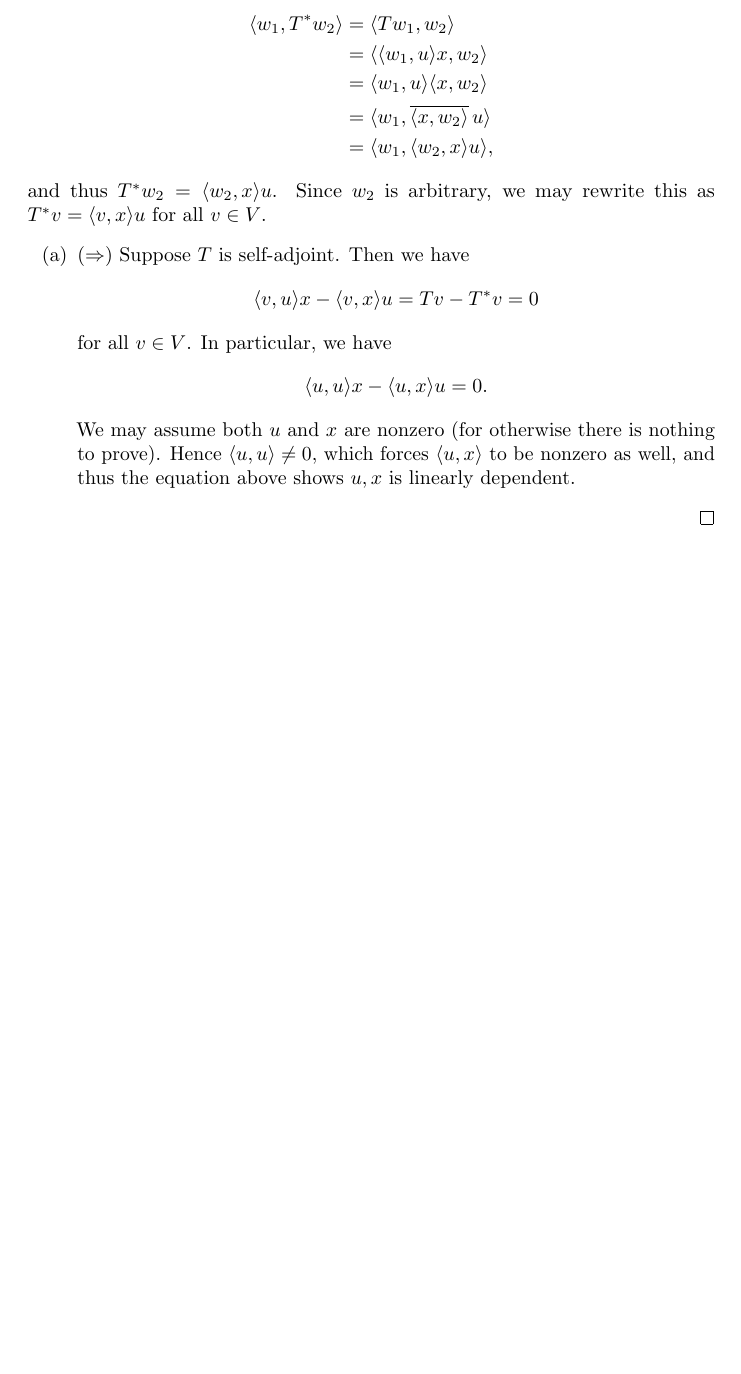
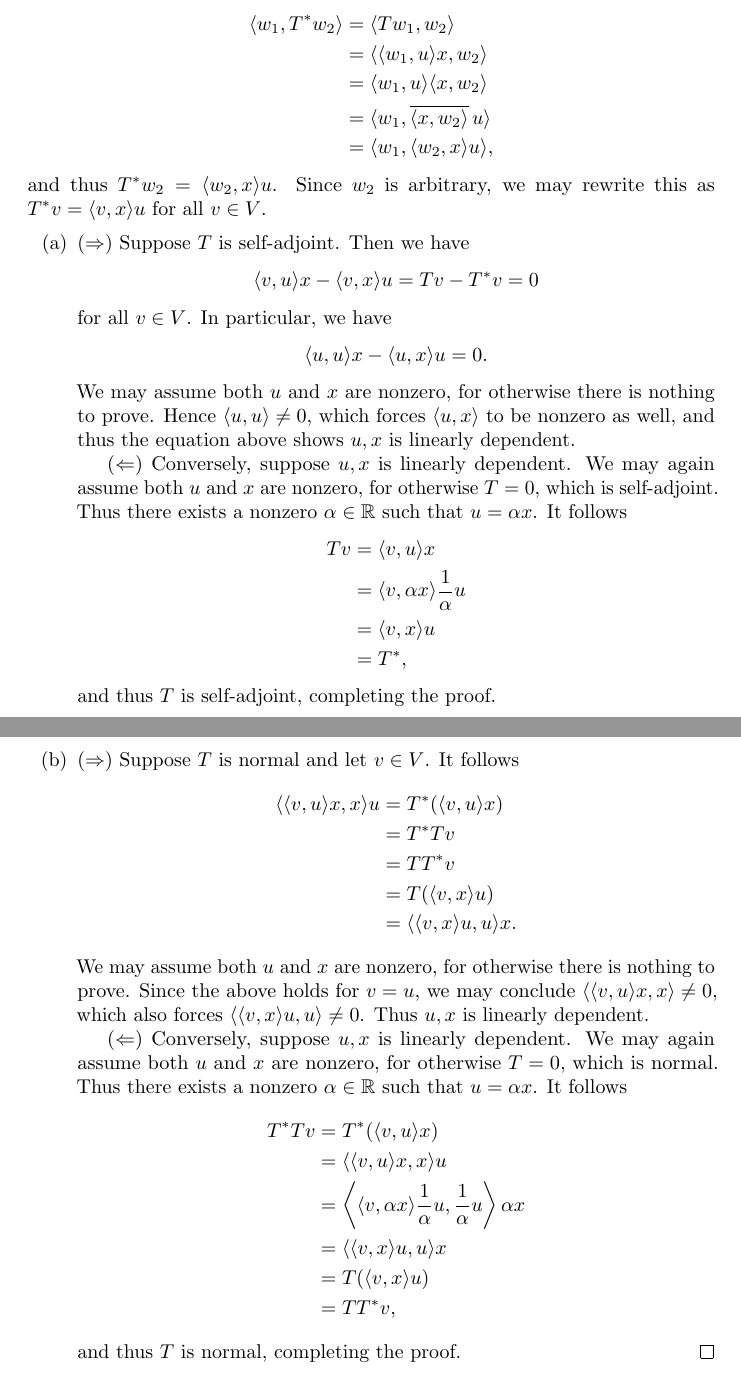
Before and after one commit to jubnoske08/linear_algebra, a LaTeX document (chapter_7.tex): part of page 5 of 5 before the commit and two parts of pages 5 and 6 of 6 after it, the two joined at a grey line, cut so that both start at the same text, the shorter picture padded with empty space. Compiled offline with pdfLaTeX.

Commit message:
more work on 7A

```diff
--- a/chapter_7.tex
+++ b/chapter_7.tex
@@ -312,7 +312,7 @@ We first derive a useful formula for $T^\ast$ which we'll use in both (a) and (b
 &= \inp{w_1}{\inp{w_2}{x}u},
 \end{align*}
 and thus $T^\ast w_2 = \inp{w_2}{x}u$.  Since $w_2$ is arbitrary, we may rewrite this as $T^\ast v = \inp{v}{x}u$ for all $v\in V$.
-\begin{itemize}[(a)]
+\begin{enumerate}[(a), listparindent=1.5em]
 \item $(\Rightarrow)$ Suppose $T$ is self-adjoint.  Then we have
 \begin{align*}
 \inp{v}{u}x - \inp{v}{x}u = Tv - T^\ast v = 0
@@ -321,7 +321,34 @@ for all $v\in V$.  In particular, we have
 \begin{align*}
 \inp{u}{u}x - \inp{u}{x}u = 0.
 \end{align*}
-We may assume both $u$ and $x$ are nonzero (for otherwise there is nothing to prove).  Hence $\inp{u}{u}\neq 0$, which forces $\inp{u}{x}$ to be nonzero as well, and thus the equation above shows $u,x$ is linearly dependent.
-\end{itemize}
+We may assume both $u$ and $x$ are nonzero, for otherwise there is nothing to prove.  Hence $\inp{u}{u}\neq 0$, which forces $\inp{u}{x}$ to be nonzero as well, and thus the equation above shows $u,x$ is linearly dependent.\\
+\indent $(\Leftarrow)$ Conversely, suppose $u,x$ is linearly dependent.  We may again assume both $u$ and $x$ are nonzero, for otherwise $T=0$, which is self-adjoint.  Thus there exists a nonzero $\alpha\in\R$ such that $u = \alpha x$.  It follows
+\begin{align*}
+Tv &= \inp{v}{u}x\\
+&= \inp{v}{\alpha x}\frac{1}{\alpha} u\\
+&= \inp{v}{x}u\\
+&= T^\ast,
+\end{align*}
+and thus $T$ is self-adjoint, completing the proof.
+\item $(\Rightarrow)$ Suppose $T$ is normal and let $v\in V$.  It follows
+\begin{align*}
+\inp{\inp{v}{u}x}{x}u &= T^\ast(\inp{v}{u}x)\\
+&= T^\ast Tv\\
+&= TT^\ast v\\
+&= T(\inp{v}{x}u)\\
+&= \inp{\inp{v}{x}u}{u}x.
+\end{align*}
+We may assume both $u$ and $x$ are nonzero, for otherwise there is nothing to prove.  Since the above holds for $v = u$, we may conclude $\inp{\inp{v}{u}x}{x} \neq 0$, which also forces $\inp{\inp{v}{x}u}{u} \neq 0$.  Thus $u, x$ is linearly dependent.\\
+\indent $(\Leftarrow)$ Conversely, suppose $u,x$ is linearly dependent.  We may again assume both $u$ and $x$ are nonzero, for otherwise $T = 0$, which is normal.  Thus there exists a nonzero $\alpha\in\R$ such that $u = \alpha x$.  It follows
+\begin{align*}
+T^\ast Tv &= T^\ast(\inp{v}{u}x)\\
+&= \inp{\inp{v}{u}x}{x}u\\
+&= \left\langle\inp{v}{\alpha x}\frac{1}{\alpha} u, \frac{1}{\alpha}u\right\rangle \alpha x\\
+&= \inp{\inp{v}{x}u}{u}x\\
+&= T(\inp{v}{x}u)\\
+&= TT^\ast v,
+\end{align*}
+and thus $T$ is normal, completing the proof. \qedhere
+\end{enumerate}
 \end{proof}
 \end{document}
```
Also changed, not shown: chapter_7.tex (2 more changed lines).
